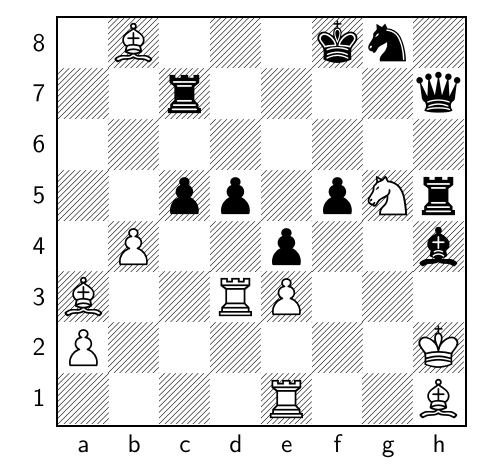
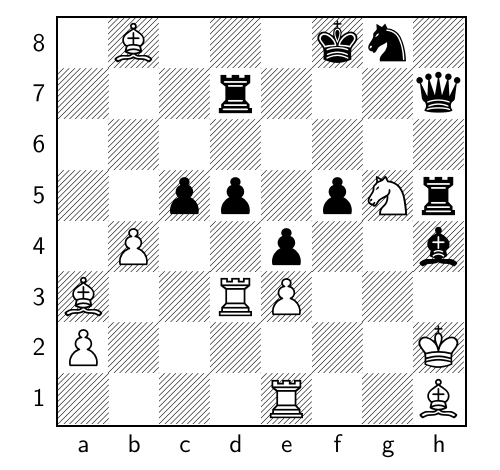
Before and after one commit to TomCasavant/latex-chess, a LaTeX document (default_filepath.tex): part of the page, cut so that both start at the same text. Compiled offline with pdfLaTeX.

Commit message:
[automated] Regenerate text/pdf for chessboard

```diff
--- a/default_filepath.tex
+++ b/default_filepath.tex
@@ -13,6 +13,6 @@
 \normalsize%
 \setchessboard{showmover=false}%
 \newgame%
-\fenboard{1B3kn1/2r4q/8/2pp1pNr/1P2p2b/B2RP3/P6K/4R2B b - - 2 55}%
+\fenboard{1B3kn1/3r3q/8/2pp1pNr/1P2p2b/B2RP3/P6K/4R2B w - - 3 56}%
 \chessboard%
 \end{document}
```
Also changed, not shown: chessboard.png, chessboard_display.pdf.
